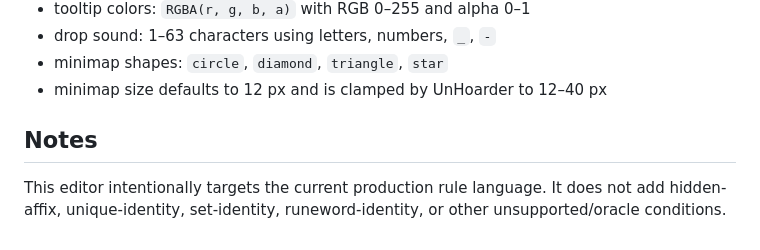
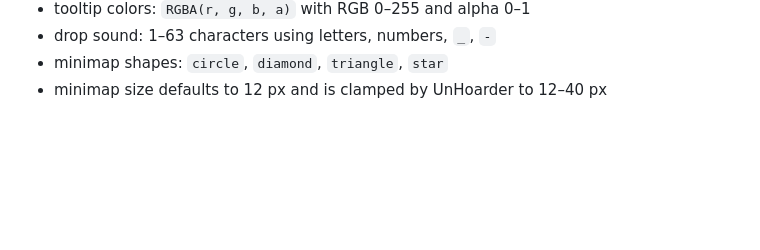
Before and after one commit to Lukaszpg/unhoarder-builder, a Markdown page: README.md, the part around the change. Rendered like a GitHub page; blank space fills up the shorter version.

Commit message:
Remove notes about unsupported conditions
Removed notes section regarding unsupported conditions.

```diff
--- a/README.md
+++ b/README.md
@@ -134,7 +134,3 @@ node tests/workspace-store.test.js
 - drop sound: 1–63 characters using letters, numbers, `_`, `-`
 - minimap shapes: `circle`, `diamond`, `triangle`, `star`
 - minimap size defaults to 12 px and is clamped by UnHoarder to 12–40 px
-
-## Notes
-
-This editor intentionally targets the current production rule language. It does not add hidden-affix, unique-identity, set-identity, runeword-identity, or other unsupported/oracle conditions.
```
